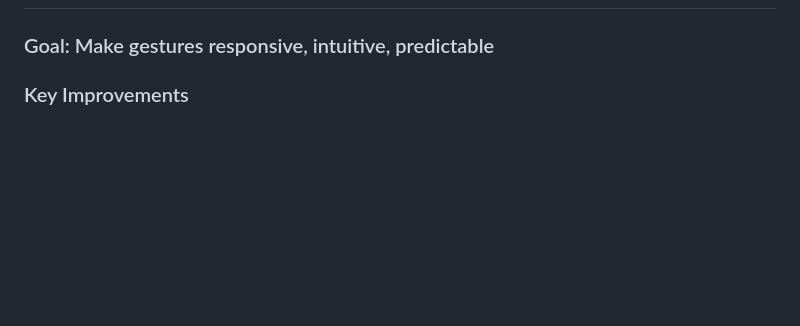
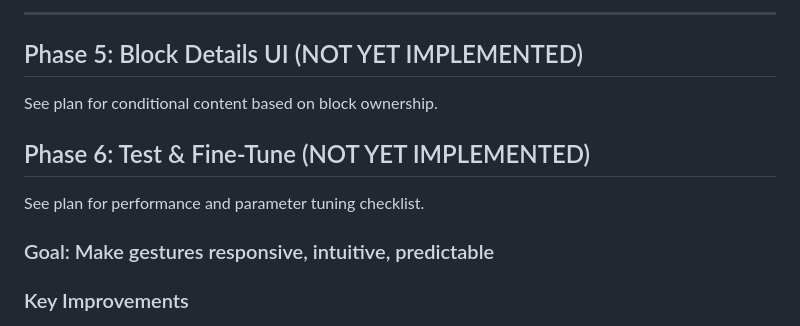
Before and after one commit to epicexcelsior/monolith, a Markdown page: .agent/CAMERA_IMPLEMENTATION_PLAN.md, the part around one of its changes. GitHub-like rendering; blank space fills up the shorter version.

Commit message:
docs: update camera implementation plan - Phase 4 complete

```diff
--- a/.agent/CAMERA_IMPLEMENTATION_PLAN.md
+++ b/.agent/CAMERA_IMPLEMENTATION_PLAN.md
@@ -169,3 +231,12 @@ lerp: {
+---
+
+## Phase 5: Block Details UI (NOT YET IMPLEMENTED)
+
+See plan for conditional content based on block ownership.
+
+## Phase 6: Test & Fine-Tune (NOT YET IMPLEMENTED)
+
+See plan for performance and parameter tuning checklist.
 
 ### Goal: Make gestures responsive, intuitive, predictable
 
```
Also changed, not shown: other parts of .agent/CAMERA_IMPLEMENTATION_PLAN.md (+63 -1 lines).
